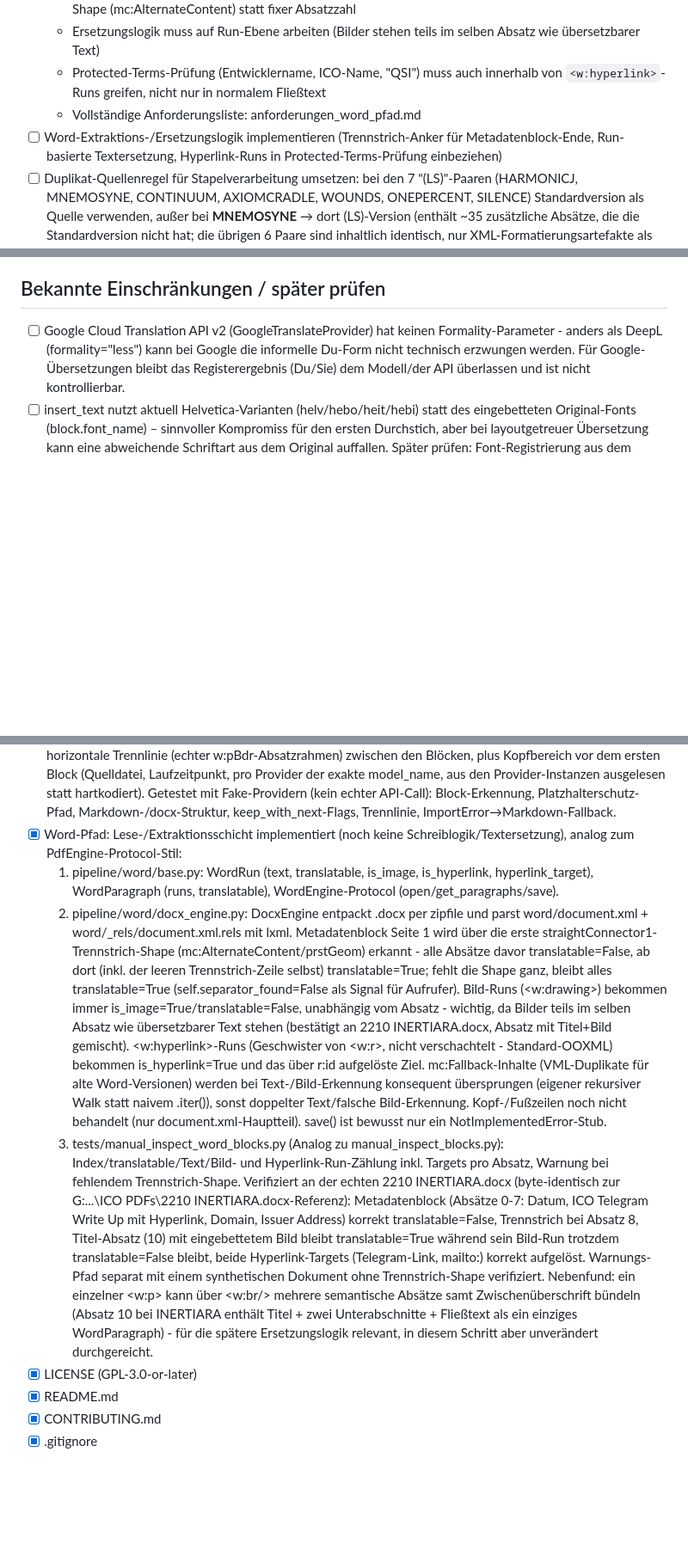
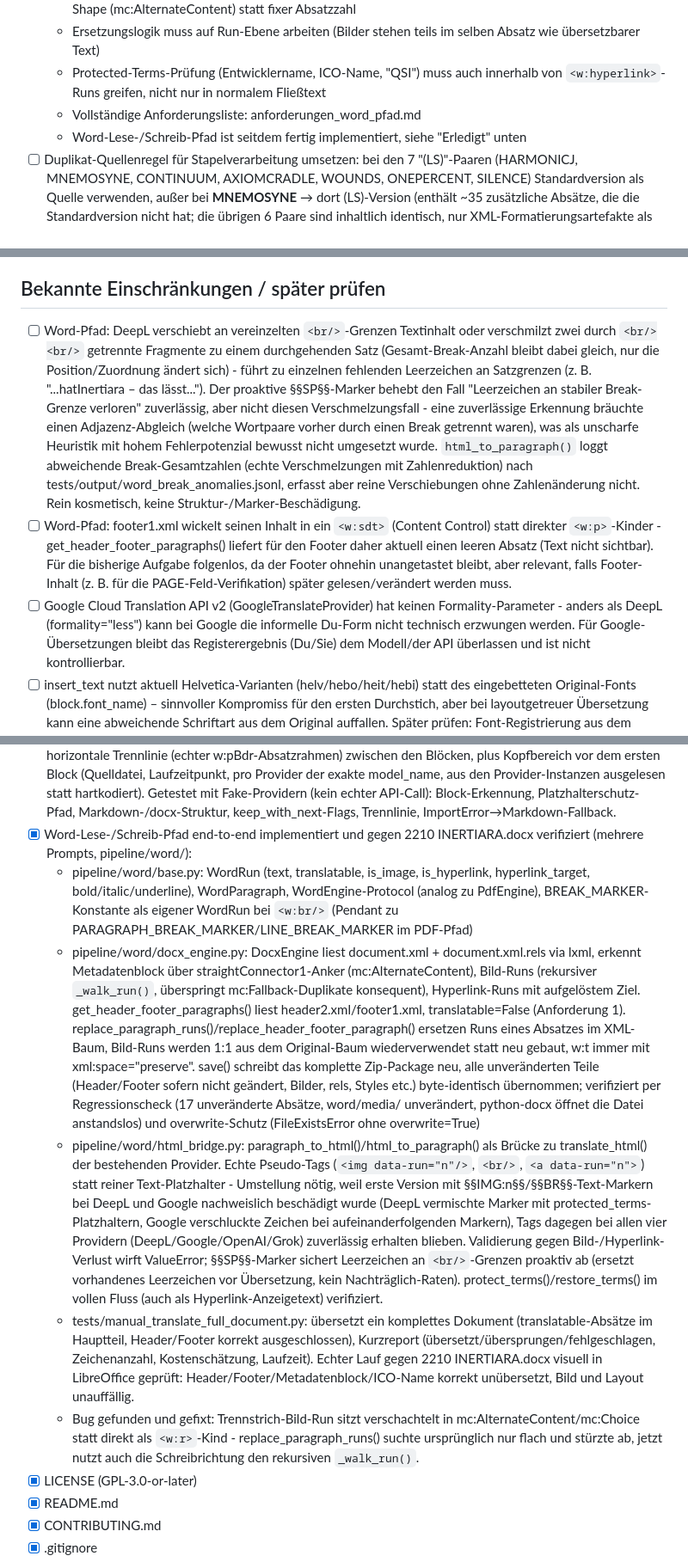
Before and after one commit to MiSte-Git/PDF-Translator, a Markdown page: Backlog.md, 3 parts joined by grey strips. Shown at 86% size. Drawn GitHub-style; blank space fills up the shorter version.

Commit message:
Update Backlog.md for the completed Word HTML-bridge and write-back path
Documents the html_bridge.py/docx_engine.py write-back work, the full-
document translation script and its real verified run against 2210
INERTIARA.docx, the recursive-image-detection bugfix, and the known
break-relocation limitation (DeepL can merge two break-separated
fragments into one continuous sentence while keeping the total <br/>
count unchanged, which word_break_anomalies.jsonl's count-based check
can't detect - documented as an accepted, cosmetic-only limitation).

Co-Authored-By: Claude Sonnet 5 <noreply@anthropic.com>

```diff
--- a/Backlog.md
+++ b/Backlog.md
@@ -7,7 +7,7 @@
   - Ersetzungslogik muss auf Run-Ebene arbeiten (Bilder stehen teils im selben Absatz wie übersetzbarer Text)
   - Protected-Terms-Prüfung (Entwicklername, ICO-Name, "QSI") muss auch innerhalb von `<w:hyperlink>`-Runs greifen, nicht nur in normalem Fließtext
   - Vollständige Anforderungsliste: anforderungen_word_pfad.md
-- [ ] Word-Extraktions-/Ersetzungslogik implementieren (Trennstrich-Anker für Metadatenblock-Ende, Run-basierte Textersetzung, Hyperlink-Runs in Protected-Terms-Prüfung einbeziehen)
+  - Word-Lese-/Schreib-Pfad ist seitdem fertig implementiert, siehe "Erledigt" unten
 - [ ] Duplikat-Quellenregel für Stapelverarbeitung umsetzen: bei den 7 "(LS)"-Paaren (HARMONICJ, MNEMOSYNE, CONTINUUM, AXIOMCRADLE, WOUNDS, ONEPERCENT, SILENCE) Standardversion als Quelle verwenden, außer bei **MNEMOSYNE** → dort (LS)-Version (enthält ~35 zusätzliche Absätze, die die Standardversion nicht hat; die übrigen 6 Paare sind inhaltlich identisch, nur XML-Formatierungsartefakte als Unterschied)
 - [ ] Translation-Provider implementieren (DeepL, Google, OpenAI) gemäß pipeline/translation/base.py
 - [ ] Pipeline-Orchestrierung (extractor → translate → reflow → engine.write)
@@ -44,6 +44,8 @@
      - Verifiziert (tests/manual_verify_highlight_fixes.py) am genau diesem Fall (Seite 3/page_index 2, Block "This One Light concept...", nur 1.9pt Abstand zum nächsten Block "- PQ to Ivan"): wächst jetzt gar nicht mehr (Kappung bei ~0pt verfügbarem Raum), fällt stattdessen korrekt auf Schriftverkleinerung zurück (8pt statt Kollision). Programmatischer Check über alle 12 highlighted Blöcke auf der Seite: 0 Kollisionen mit dem jeweils nächsten Block. Regressionslauf über alle 14 Seiten mit Platzhaltertext: keine neuen Abstürze.
 
 ## Bekannte Einschränkungen / später prüfen
+- [ ] Word-Pfad: DeepL verschiebt an vereinzelten `<br/>`-Grenzen Textinhalt oder verschmilzt zwei durch `<br/><br/>` getrennte Fragmente zu einem durchgehenden Satz (Gesamt-Break-Anzahl bleibt dabei gleich, nur die Position/Zuordnung ändert sich) - führt zu einzelnen fehlenden Leerzeichen an Satzgrenzen (z. B. "...hatInertiara – das lässt..."). Der proaktive §§SP§§-Marker behebt den Fall "Leerzeichen an stabiler Break-Grenze verloren" zuverlässig, aber nicht diesen Verschmelzungsfall - eine zuverlässige Erkennung bräuchte einen Adjazenz-Abgleich (welche Wortpaare vorher durch einen Break getrennt waren), was als unscharfe Heuristik mit hohem Fehlerpotenzial bewusst nicht umgesetzt wurde. `html_to_paragraph()` loggt abweichende Break-Gesamtzahlen (echte Verschmelzungen mit Zahlenreduktion) nach tests/output/word_break_anomalies.jsonl, erfasst aber reine Verschiebungen ohne Zahlenänderung nicht. Rein kosmetisch, keine Struktur-/Marker-Beschädigung.
+- [ ] Word-Pfad: footer1.xml wickelt seinen Inhalt in ein `<w:sdt>` (Content Control) statt direkter `<w:p>`-Kinder - get_header_footer_paragraphs() liefert für den Footer daher aktuell einen leeren Absatz (Text nicht sichtbar). Für die bisherige Aufgabe folgenlos, da der Footer ohnehin unangetastet bleibt, aber relevant, falls Footer-Inhalt (z. B. für die PAGE-Feld-Verifikation) später gelesen/verändert werden muss.
 - [ ] Google Cloud Translation API v2 (GoogleTranslateProvider) hat keinen Formality-Parameter - anders als DeepL (formality="less") kann bei Google die informelle Du-Form nicht technisch erzwungen werden. Für Google-Übersetzungen bleibt das Registerergebnis (Du/Sie) dem Modell/der API überlassen und ist nicht kontrollierbar.
 - [ ] insert_text nutzt aktuell Helvetica-Varianten (helv/hebo/heit/hebi) statt des eingebetteten Original-Fonts (block.font_name) – sinnvoller Kompromiss für den ersten Durchstich, aber bei layoutgetreuer Übersetzung kann eine abweichende Schriftart aus dem Original auffallen. Später prüfen: Font-Registrierung aus dem Original-PDF für insert_textbox.
 - [ ] Zweites, seitenbreites Bild (xref=5) überlappt mit mehreren Textblöcken auf Seite 0 – vermutlich beabsichtigtes Hintergrundbild hinter Text, kein Spalten-Layout-Problem, bisher nicht untersucht. Später prüfen, ob redact_block das Hintergrundbild ungewollt betrifft.
@@ -81,11 +83,12 @@
 - [x] OpenAIProvider: temperature-Parameter wird jetzt nur noch gesendet, wenn das konfigurierte Modell ihn unterstützt (_model_supports_temperature(), Präfixliste o1/o3/gpt-5) - behebt HTTP 400 ("Unsupported value: 'temperature' does not support 0.1 with this model. Only the default (1) value is supported.") bei Reasoning-Modellen, statt einen falschen Wert zu erzwingen. DEFAULT_MODEL auf "gpt-5.6-terra" aktualisiert (fällt weiterhin unter den gpt-5-Präfix, temperature bleibt also weggelassen - verifiziert). Alle vier Provider (Google/DeepL/OpenAI/Grok) bekommen zusätzlich eine einheitliche model_name-Property (bei OpenAI/Grok das konfigurierte Chat-Completions-Modell, bei Google/DeepL ein fester API-Bezeichner mangels wählbarem Modell) für die Anzeige in tools/compare_providers.py. Verifiziert mit gemocktem requests.post (kein echter API-Call): temperature fehlt im Request-Body für gpt-5.6-terra, bleibt für z. B. gpt-4o-mini erhalten.
 - [x] pipeline/pdf/template.py: DocumentTemplate um to_dict()/from_dict() sowie Modulfunktionen save_json()/load_json() ergänzt (verlustfreie JSON-Serialisierung aller vier Felder, roundtrip-getestet). Bestehende direkte Instanziierung (z. B. tests/manual_e2e_pipeline.py TEMPLATE) bleibt unverändert nutzbar. Neu: templates/virelicon.json - konkretes, dokumentspezifisches Template für 1526 VIRELICON.pdf (kein projektweiter Anspruch), ermittelt durch Struktur-Untersuchung des echten PDFs (byte-identisch zur G:\...\1526 Virelicon.pdf-Referenz, per SHA-256 verifiziert): header_bbox deckt den auf allen 14 Seiten wiederkehrenden "Developer: StellarRussia / QSI ICO: VIRELICON..."-Header ab (den der reine FIRST_PAGE_ANCHOR_TERMS-Ankertext-Split NICHT erfasst, da diese Zeile in einem eigenen Block ohne Anker-Begriff sitzt), footer_bbox den wiederkehrenden Footer (Seitenzahl + Copyright), first_page_zones den restlichen Seite-1-Metadatenblock (Datum, ICO Telegram Write Up, Domain, Issuer Address, Asset Matrix) bis knapp unter die Titel-Block-bbox (239.08pt, wegen führender Leerzeilen im Titel-Block - eine größere Zone hätte den Titel fälschlich mit ausgeschlossen). Verifiziert mit tests/manual_verify_virelicon_template.py: 5 nicht-übersetzbare Blöcke auf Seite 0 (Header, 2x first_page_zone, 2x Footer), Titel "The Virelicon Prism..." bleibt korrekt übersetzbar, Header+Footer auf allen 14 Seiten korrekt ausgeschlossen.
 - [x] tools/compare_providers.py: neues Vergleichs-Tool, übersetzt eine PDF mit allen vier Providern (Google/DeepL/OpenAI/Grok) blockweise und schreibt die Ergebnisse nebeneinander - als Word-Dokument (Standard) oder Markdown (--output *.md, oder automatischer Fallback falls python-docx fehlt). Nutzt PyMuPdfEngine.extract_blocks() (nur translatable=True, leere/rein numerische/symbolische Blöcke übersprungen), denselben protected_terms-Platzhalterschutz wie der Hauptpfad, und DocumentTemplate.load_json() für --template. Provider-Fehler (TranslationError) brechen den Lauf nicht ab, sondern werden pro Block/Provider als "[Nicht verfügbar: ...]" vermerkt und am Ende als Statistik ausgegeben. docx-Ausgabe: pro Block keep_with_next=True auf allen Absätzen außer dem letzten (verhindert willkürliches Auseinanderreißen eines Blocks durch einen Seitenumbruch, ohne einen erzwungenen Umbruch pro Block), horizontale Trennlinie (echter w:pBdr-Absatzrahmen) zwischen den Blöcken, plus Kopfbereich vor dem ersten Block (Quelldatei, Laufzeitpunkt, pro Provider der exakte model_name, aus den Provider-Instanzen ausgelesen statt hartkodiert). Getestet mit Fake-Providern (kein echter API-Call): Block-Erkennung, Platzhalterschutz-Pfad, Markdown-/docx-Struktur, keep_with_next-Flags, Trennlinie, ImportError→Markdown-Fallback.
-- [x] Word-Pfad: Lese-/Extraktionsschicht implementiert (noch keine Schreiblogik/Textersetzung), analog zum PdfEngine-Protocol-Stil:
-  1. pipeline/word/base.py: WordRun (text, translatable, is_image, is_hyperlink, hyperlink_target), WordParagraph (runs, translatable), WordEngine-Protocol (open/get_paragraphs/save).
-  2. pipeline/word/docx_engine.py: DocxEngine entpackt .docx per zipfile und parst word/document.xml + word/_rels/document.xml.rels mit lxml. Metadatenblock Seite 1 wird über die erste straightConnector1-Trennstrich-Shape (mc:AlternateContent/prstGeom) erkannt - alle Absätze davor translatable=False, ab dort (inkl. der leeren Trennstrich-Zeile selbst) translatable=True; fehlt die Shape ganz, bleibt alles translatable=True (self.separator_found=False als Signal für Aufrufer). Bild-Runs (<w:drawing>) bekommen immer is_image=True/translatable=False, unabhängig vom Absatz - wichtig, da Bilder teils im selben Absatz wie übersetzbarer Text stehen (bestätigt an 2210 INERTIARA.docx, Absatz mit Titel+Bild gemischt). <w:hyperlink>-Runs (Geschwister von <w:r>, nicht verschachtelt - Standard-OOXML) bekommen is_hyperlink=True und das über r:id aufgelöste Ziel. mc:Fallback-Inhalte (VML-Duplikate für alte Word-Versionen) werden bei Text-/Bild-Erkennung konsequent übersprungen (eigener rekursiver Walk statt naivem .iter()), sonst doppelter Text/falsche Bild-Erkennung. Kopf-/Fußzeilen noch nicht behandelt (nur document.xml-Hauptteil). save() ist bewusst nur ein NotImplementedError-Stub.
-  3. tests/manual_inspect_word_blocks.py (Analog zu manual_inspect_blocks.py): Index/translatable/Text/Bild- und Hyperlink-Run-Zählung inkl. Targets pro Absatz, Warnung bei fehlendem Trennstrich-Shape.
-  Verifiziert an der echten 2210 INERTIARA.docx (byte-identisch zur G:\...\ICO PDFs\2210 INERTIARA.docx-Referenz): Metadatenblock (Absätze 0-7: Datum, ICO Telegram Write Up mit Hyperlink, Domain, Issuer Address) korrekt translatable=False, Trennstrich bei Absatz 8, Titel-Absatz (10) mit eingebettetem Bild bleibt translatable=True während sein Bild-Run trotzdem translatable=False bleibt, beide Hyperlink-Targets (Telegram-Link, mailto:) korrekt aufgelöst. Warnungs-Pfad separat mit einem synthetischen Dokument ohne Trennstrich-Shape verifiziert. Nebenfund: ein einzelner <w:p> kann über <w:br/> mehrere semantische Absätze samt Zwischenüberschrift bündeln (Absatz 10 bei INERTIARA enthält Titel + zwei Unterabschnitte + Fließtext als ein einziges WordParagraph) - für die spätere Ersetzungslogik relevant, in diesem Schritt aber unverändert durchgereicht.
+- [x] Word-Lese-/Schreib-Pfad end-to-end implementiert und gegen 2210 INERTIARA.docx verifiziert (mehrere Prompts, pipeline/word/):
+  - pipeline/word/base.py: WordRun (text, translatable, is_image, is_hyperlink, hyperlink_target, bold/italic/underline), WordParagraph, WordEngine-Protocol (analog zu PdfEngine), BREAK_MARKER-Konstante als eigener WordRun bei `<w:br/>` (Pendant zu PARAGRAPH_BREAK_MARKER/LINE_BREAK_MARKER im PDF-Pfad)
+  - pipeline/word/docx_engine.py: DocxEngine liest document.xml + document.xml.rels via lxml, erkennt Metadatenblock über straightConnector1-Anker (mc:AlternateContent), Bild-Runs (rekursiver `_walk_run()`, überspringt mc:Fallback-Duplikate konsequent), Hyperlink-Runs mit aufgelöstem Ziel. get_header_footer_paragraphs() liest header2.xml/footer1.xml, translatable=False (Anforderung 1). replace_paragraph_runs()/replace_header_footer_paragraph() ersetzen Runs eines Absatzes im XML-Baum, Bild-Runs werden 1:1 aus dem Original-Baum wiederverwendet statt neu gebaut, w:t immer mit xml:space="preserve". save() schreibt das komplette Zip-Package neu, alle unveränderten Teile (Header/Footer sofern nicht geändert, Bilder, rels, Styles etc.) byte-identisch übernommen; verifiziert per Regressionscheck (17 unveränderte Absätze, word/media/ unverändert, python-docx öffnet die Datei anstandslos) und overwrite-Schutz (FileExistsError ohne overwrite=True)
+  - pipeline/word/html_bridge.py: paragraph_to_html()/html_to_paragraph() als Brücke zu translate_html() der bestehenden Provider. Echte Pseudo-Tags (`<img data-run="n"/>`, `<br/>`, `<a data-run="n">`) statt reiner Text-Platzhalter - Umstellung nötig, weil erste Version mit §§IMG:n§§/§§BR§§-Text-Markern bei DeepL und Google nachweislich beschädigt wurde (DeepL vermischte Marker mit protected_terms-Platzhaltern, Google verschluckte Zeichen bei aufeinanderfolgenden Markern), Tags dagegen bei allen vier Providern (DeepL/Google/OpenAI/Grok) zuverlässig erhalten blieben. Validierung gegen Bild-/Hyperlink-Verlust wirft ValueError; §§SP§§-Marker sichert Leerzeichen an `<br/>`-Grenzen proaktiv ab (ersetzt vorhandenes Leerzeichen vor Übersetzung, kein Nachträglich-Raten). protect_terms()/restore_terms() im vollen Fluss (auch als Hyperlink-Anzeigetext) verifiziert.
+  - tests/manual_translate_full_document.py: übersetzt ein komplettes Dokument (translatable-Absätze im Hauptteil, Header/Footer korrekt ausgeschlossen), Kurzreport (übersetzt/übersprungen/fehlgeschlagen, Zeichenanzahl, Kostenschätzung, Laufzeit). Echter Lauf gegen 2210 INERTIARA.docx visuell in LibreOffice geprüft: Header/Footer/Metadatenblock/ICO-Name korrekt unübersetzt, Bild und Layout unauffällig.
+  - Bug gefunden und gefixt: Trennstrich-Bild-Run sitzt verschachtelt in mc:AlternateContent/mc:Choice statt direkt als `<w:r>`-Kind - replace_paragraph_runs() suchte ursprünglich nur flach und stürzte ab, jetzt nutzt auch die Schreibrichtung den rekursiven `_walk_run()`.
 - [x] LICENSE (GPL-3.0-or-later)
 - [x] README.md
 - [x] CONTRIBUTING.md
```
